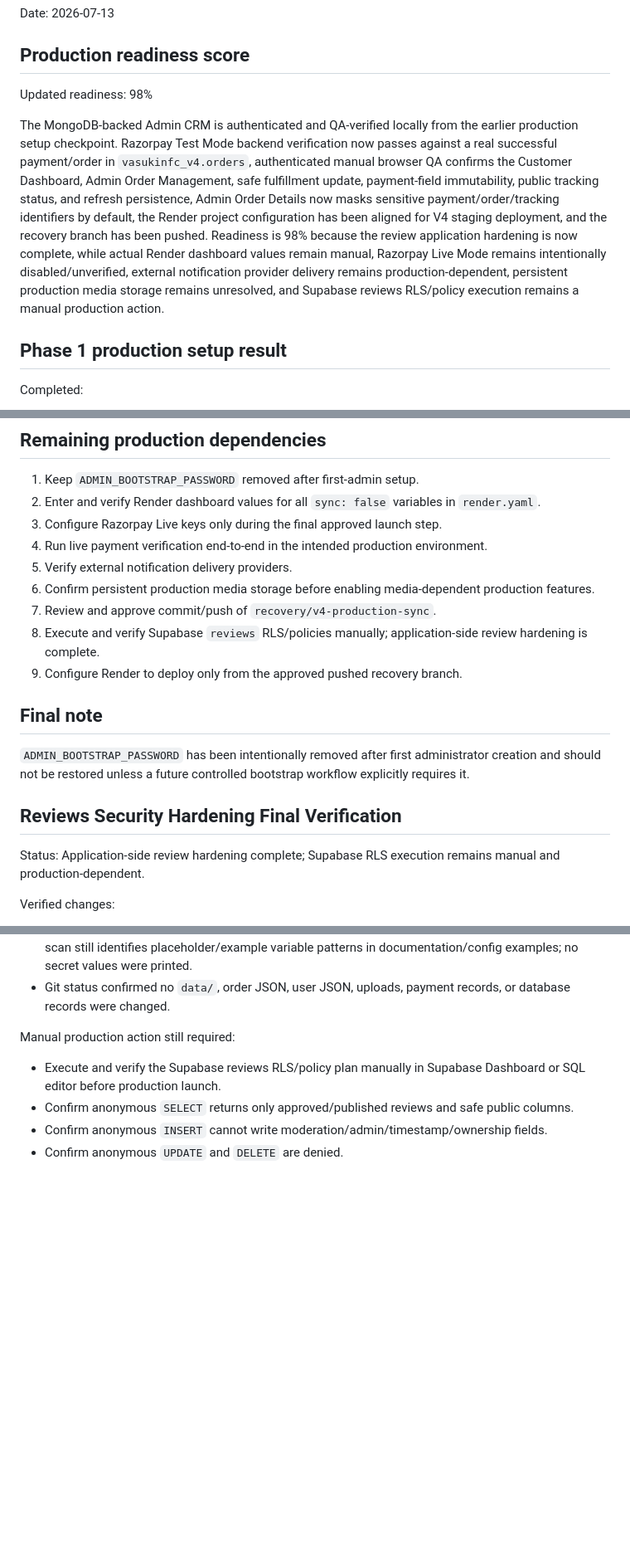
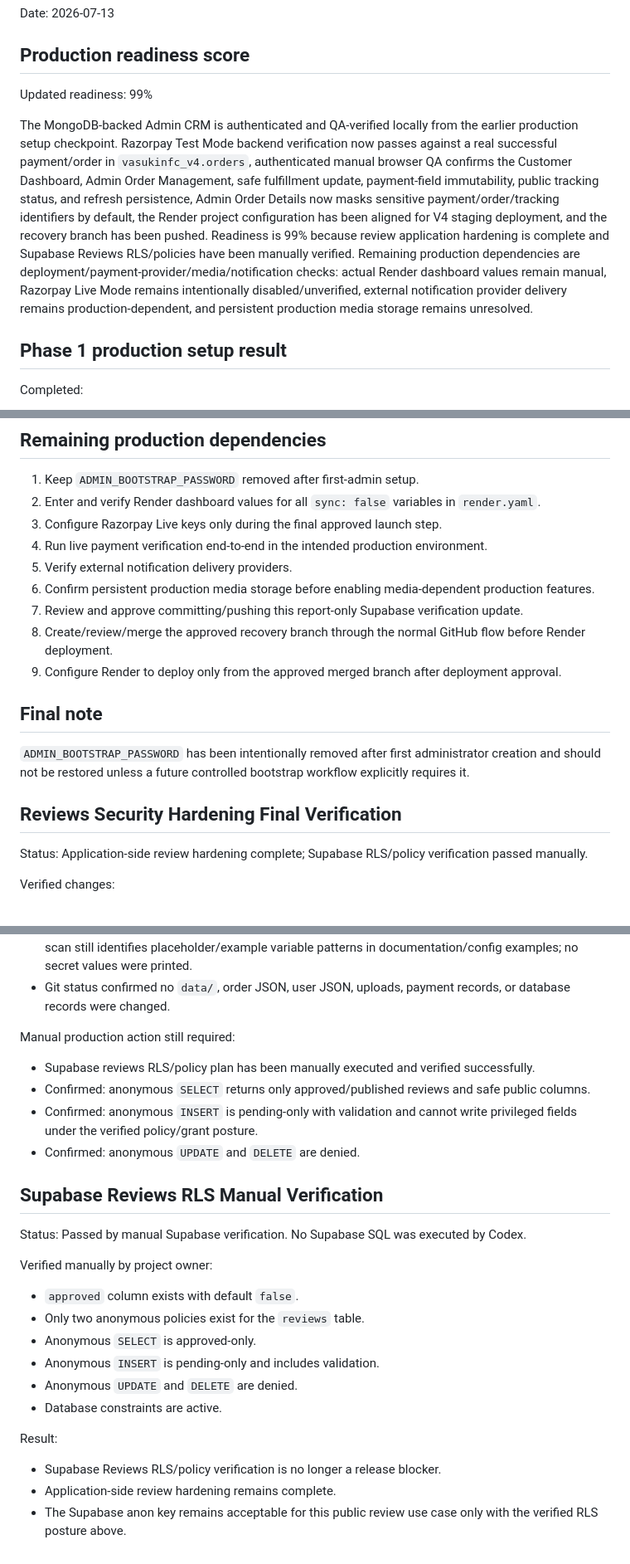
Before and after one commit to vasukinfc/vasuki-nfc-v4-production, a Markdown page: FINAL_READINESS.md, 3 parts joined by grey strips. Shown at 83% size. Rendered like a GitHub page; blank space fills up the shorter version.

Commit message:
docs: record verified Supabase reviews RLS

```diff
--- a/FINAL_READINESS.md
+++ b/FINAL_READINESS.md
@@ -4,9 +4,9 @@ Date: 2026-07-13
 
 ## Production readiness score
 
-Updated readiness: 98%
+Updated readiness: 99%
 
-The MongoDB-backed Admin CRM is authenticated and QA-verified locally from the earlier production setup checkpoint. Razorpay Test Mode backend verification now passes against a real successful payment/order in `vasukinfc_v4.orders`, authenticated manual browser QA confirms the Customer Dashboard, Admin Order Management, safe fulfillment update, payment-field immutability, public tracking status, and refresh persistence, Admin Order Details now masks sensitive payment/order/tracking identifiers by default, the Render project configuration has been aligned for V4 staging deployment, and the recovery branch has been pushed. Readiness is 98% because the review application hardening is now complete, while actual Render dashboard values remain manual, Razorpay Live Mode remains intentionally disabled/unverified, external notification provider delivery remains production-dependent, persistent production media storage remains unresolved, and Supabase reviews RLS/policy execution remains a manual production action.
+The MongoDB-backed Admin CRM is authenticated and QA-verified locally from the earlier production setup checkpoint. Razorpay Test Mode backend verification now passes against a real successful payment/order in `vasukinfc_v4.orders`, authenticated manual browser QA confirms the Customer Dashboard, Admin Order Management, safe fulfillment update, payment-field immutability, public tracking status, and refresh persistence, Admin Order Details now masks sensitive payment/order/tracking identifiers by default, the Render project configuration has been aligned for V4 staging deployment, and the recovery branch has been pushed. Readiness is 99% because review application hardening is complete and Supabase Reviews RLS/policies have been manually verified. Remaining production dependencies are deployment/payment-provider/media/notification checks: actual Render dashboard values remain manual, Razorpay Live Mode remains intentionally disabled/unverified, external notification provider delivery remains production-dependent, and persistent production media storage remains unresolved.
 
 ## Phase 1 production setup result
 
@@ -388,9 +388,9 @@ No destructive action was taken:
 4. Run live payment verification end-to-end in the intended production environment.
 5. Verify external notification delivery providers.
 6. Confirm persistent production media storage before enabling media-dependent production features.
-7. Review and approve commit/push of `recovery/v4-production-sync`.
-8. Execute and verify Supabase `reviews` RLS/policies manually; application-side review hardening is complete.
-9. Configure Render to deploy only from the approved pushed recovery branch.
+7. Review and approve committing/pushing this report-only Supabase verification update.
+8. Create/review/merge the approved recovery branch through the normal GitHub flow before Render deployment.
+9. Configure Render to deploy only from the approved merged branch after deployment approval.
 
 ## Final note
 
@@ -398,7 +398,7 @@ No destructive action was taken:
 
 ## Reviews Security Hardening Final Verification
 
-Status: Application-side review hardening complete; Supabase RLS execution remains manual and production-dependent.
+Status: Application-side review hardening complete; Supabase RLS/policy verification passed manually.
 
 Verified changes:
 
@@ -427,7 +427,25 @@ Verification run:
 
 Manual production action still required:
 
-- Execute and verify the Supabase reviews RLS/policy plan manually in Supabase Dashboard or SQL editor before production launch.
-- Confirm anonymous `SELECT` returns only approved/published reviews and safe public columns.
-- Confirm anonymous `INSERT` cannot write moderation/admin/timestamp/ownership fields.
-- Confirm anonymous `UPDATE` and `DELETE` are denied.
+- Supabase reviews RLS/policy plan has been manually executed and verified successfully.
+- Confirmed: anonymous `SELECT` returns only approved/published reviews and safe public columns.
+- Confirmed: anonymous `INSERT` is pending-only with validation and cannot write privileged fields under the verified policy/grant posture.
+- Confirmed: anonymous `UPDATE` and `DELETE` are denied.
+## Supabase Reviews RLS Manual Verification
+
+Status: Passed by manual Supabase verification. No Supabase SQL was executed by Codex.
+
+Verified manually by project owner:
+
+- `approved` column exists with default `false`.
+- Only two anonymous policies exist for the `reviews` table.
+- Anonymous `SELECT` is approved-only.
+- Anonymous `INSERT` is pending-only and includes validation.
+- Anonymous `UPDATE` and `DELETE` are denied.
+- Database constraints are active.
+
+Result:
+
+- Supabase Reviews RLS/policy verification is no longer a release blocker.
+- Application-side review hardening remains complete.
+- The Supabase anon key remains acceptable for this public review use case only with the verified RLS posture above.
```
Also changed, not shown: other parts of FINAL_READINESS.md (+4 -4 lines), FINAL_TEST_REPORT.md (+31 -13 lines), RELEASE_BLOCKERS.md (+22 -8 lines).
